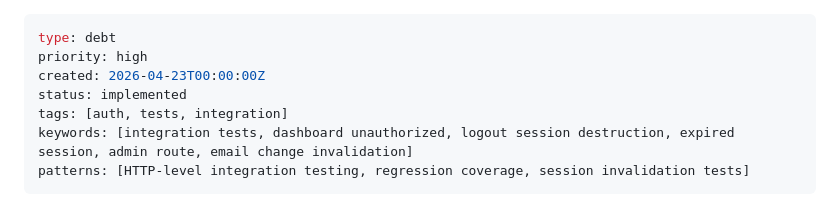
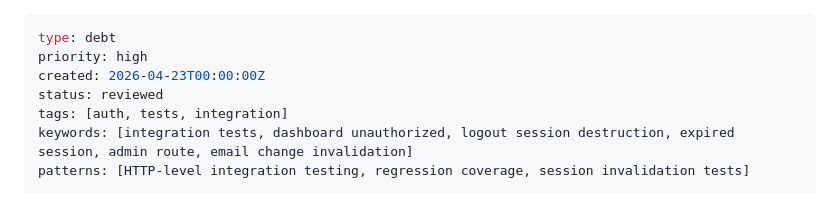
Before and after one commit to janno-p/fbapp-vibe, a Markdown page: thoughts/tickets/debt_cavekit_auth_integration_tests.md, the part around the change. GitHub-like rendering.

```diff
--- a/thoughts/tickets/debt_cavekit_auth_integration_tests.md
+++ b/thoughts/tickets/debt_cavekit_auth_integration_tests.md
@@ -2,7 +2,7 @@
 type: debt
 priority: high
 created: 2026-04-23T00:00:00Z
-status: implemented
+status: reviewed
 tags: [auth, tests, integration]
 keywords: [integration tests, dashboard unauthorized, logout session destruction, expired session, admin route, email change invalidation]
 patterns: [HTTP-level integration testing, regression coverage, session invalidation tests]
```
Also changed, not shown: docs/ticket-overview.md (+9 -9 lines), thoughts/reviews/debt_007_auth_integration_tests_closeout-review.md (added, +64 -0 lines).
